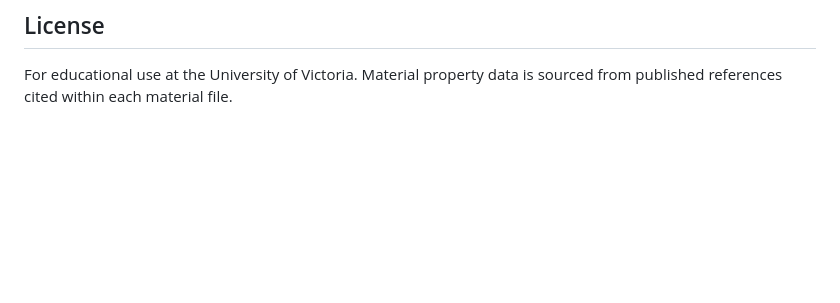
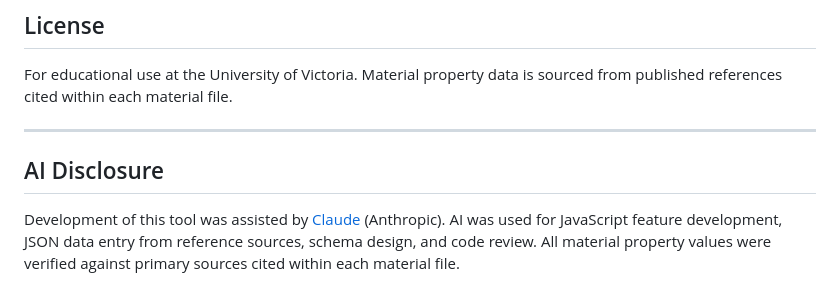
Before and after one commit to scroberts/Engineering-Materials-Database, a Markdown page: README.md, the part around the change. Drawn GitHub-style; blank space fills up the shorter version.

Commit message:
Add AI disclosure section to README
Co-Authored-By: Claude Sonnet 4.6 <noreply@anthropic.com>

```diff
--- a/README.md
+++ b/README.md
@@ -191,3 +191,9 @@ All values are stored in canonical units in JSON. Conversion to display units ha
 ## License
 
 For educational use at the University of Victoria. Material property data is sourced from published references cited within each material file.
+
+---
+
+## AI Disclosure
+
+Development of this tool was assisted by [Claude](https://claude.ai) (Anthropic). AI was used for JavaScript feature development, JSON data entry from reference sources, schema design, and code review. All material property values were verified against primary sources cited within each material file.
```
